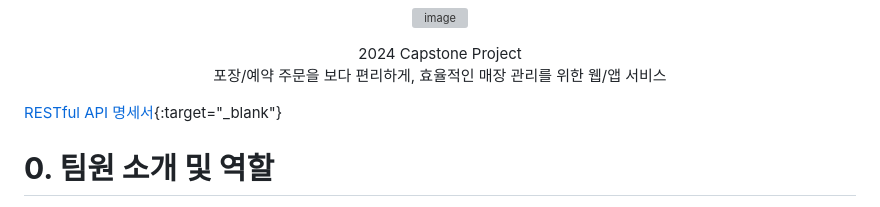
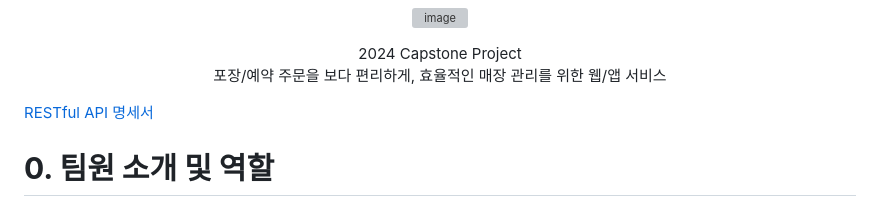
Before and after one commit to Jominjun1/FoodfixProject, a Markdown page: README.md, the part around the change. Rendered like a GitHub page; grey boxes are pictures that could not be loaded.

```diff
--- a/README.md
+++ b/README.md
@@ -8,7 +8,7 @@
 </div>
 
 
- [RESTful API 명세서](https://github.com/Jominjun1/FoodfixProject/RESTful_API_specification.md){:target="_blank"}
+ [RESTful API 명세서](https://github.com/Jominjun1/FoodfixProject/RESTful_API_specification.md)
 
 
 
```
